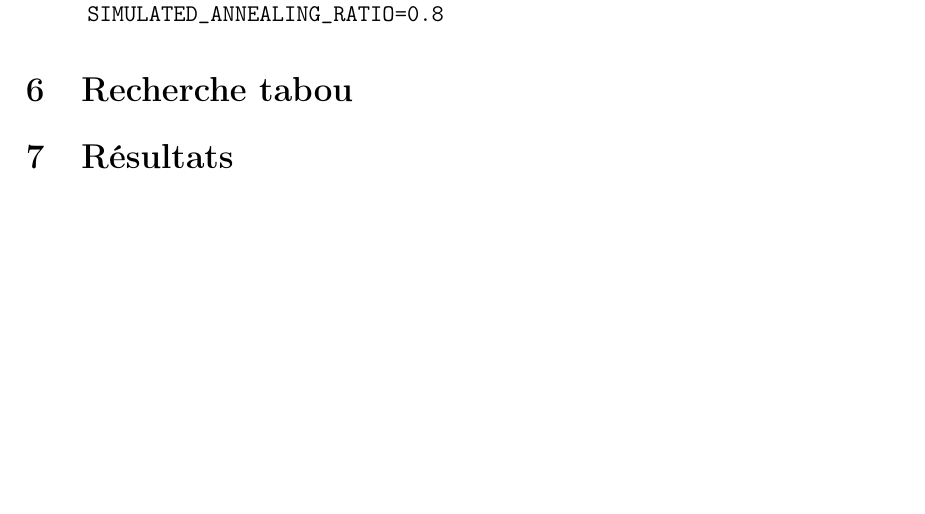
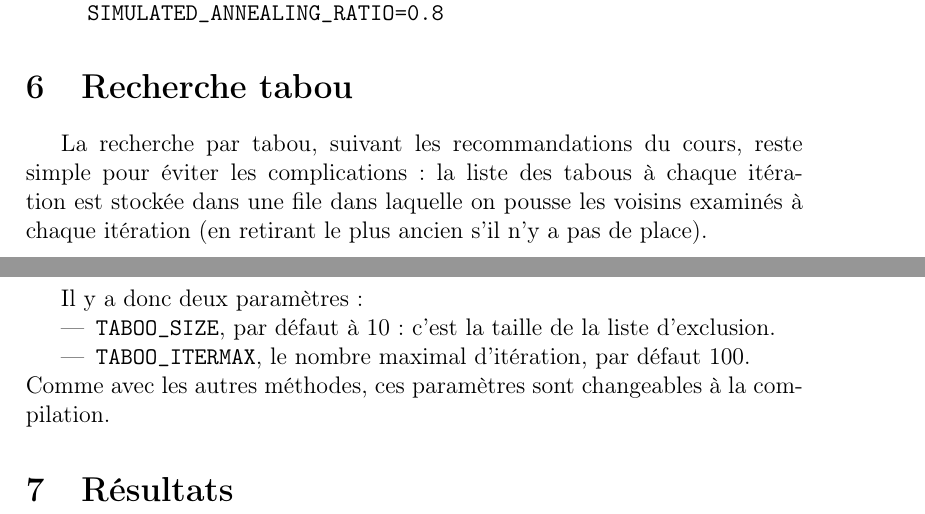
Before and after one commit to Bibibye/graph_partitioning, a LaTeX document (rapport/rapport.tex): part of page 3 of 3 before the commit and two parts of pages 3 and 4 of 4 after it, the two joined at a grey line, cut so that both start at the same text, the shorter picture padded with empty space. Compiled offline with pdfLaTeX.

Commit message:
Starting taboo's section

```diff
--- a/rapport/rapport.tex
+++ b/rapport/rapport.tex
@@ -90,6 +90,17 @@ make RANDOM_ANNEALING=yes SIMULATED_ANNEALING_ACCEPTATION_PROBA=1000
      SIMULATED_ANNEALING_RATIO=0.8
 \end{verbatim}
 \section{Recherche tabou}
+La recherche par tabou, suivant les recommandations du cours, reste
+simple pour éviter les complications : la liste des tabous à chaque itération est stockée
+dans une file dans laquelle on pousse les voisins examinés
+à chaque itération (en retirant le plus ancien s'il n'y a pas de place).
+
+Il y a donc deux paramètres :
+\begin{itemize}
+\item \texttt{TABOO\_{}SIZE}, par défaut à 10 : c'est la taille de la liste d'exclusion.
+\item \texttt{TABOO\_{}ITERMAX}, le nombre maximal d'itération, par défaut 100.
+\end{itemize}
+Comme avec les autres méthodes, ces paramètres sont changeables à la compilation.
 
 \section{Résultats}
 
```
